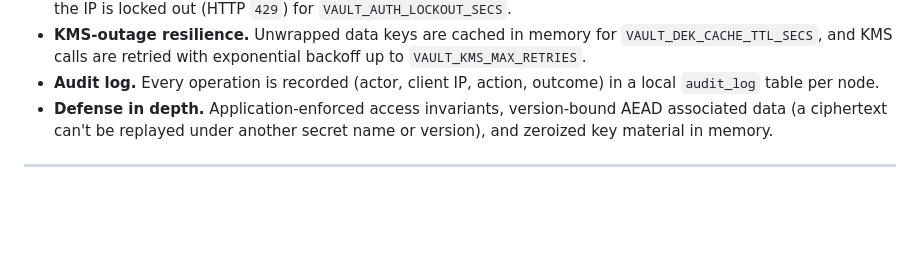
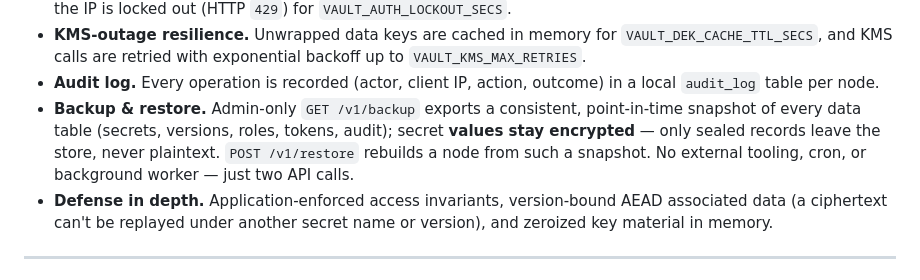
Before and after one commit to hyperiondb/hyperion-vault, a Markdown page: README.md, the part around the change. GitHub-like rendering; blank space fills up the shorter version.

```diff
--- a/README.md
+++ b/README.md
@@ -58,6 +58,11 @@ Status: **in progress**
   up to `VAULT_KMS_MAX_RETRIES`.
 - **Audit log.** Every operation is recorded (actor, client IP, action,
   outcome) in a local `audit_log` table per node.
+- **Backup & restore.** Admin-only `GET /v1/backup` exports a consistent,
+  point-in-time snapshot of every data table (secrets, versions, roles, tokens,
+  audit); secret **values stay encrypted** — only sealed records leave the store,
+  never plaintext. `POST /v1/restore` rebuilds a node from such a snapshot. No
+  external tooling, cron, or background worker — just two API calls.
 - **Defense in depth.** Application-enforced access invariants, version-bound
   AEAD associated data (a ciphertext can't be replayed under another secret name
   or version), and zeroized key material in memory.
```
Also changed, not shown: docs/API.md (+50 -4 lines).
